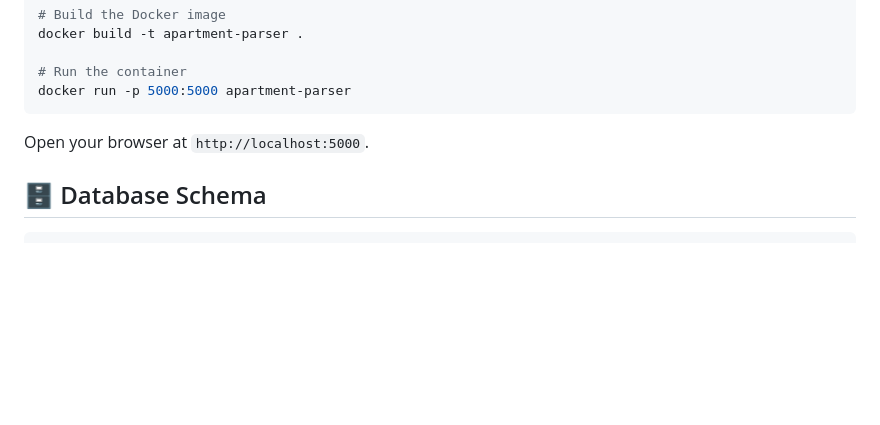
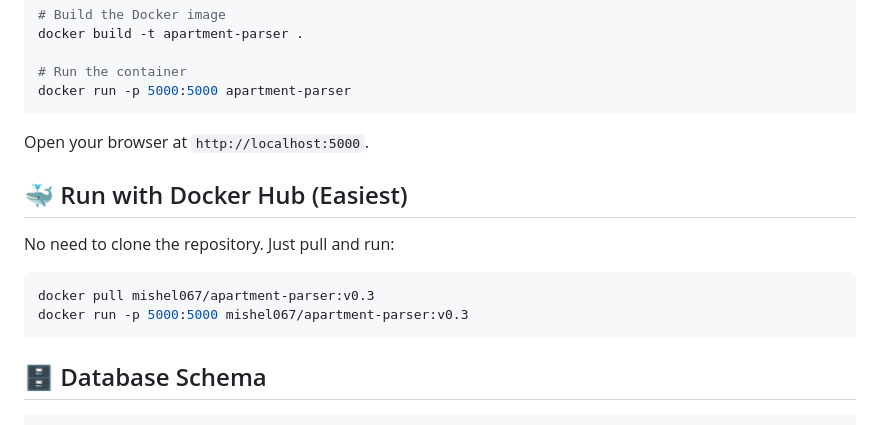
Before and after one commit to Mishel067/apartment-parser, a Markdown page: README.md, the part around the change. Rendered like a GitHub page; blank space fills up the shorter version.

````diff
--- a/README.md
+++ b/README.md
@@ -83,6 +83,15 @@ docker run -p 5000:5000 apartment-parser
 
 Open your browser at `http://localhost:5000`.
 
+## 🐳 Run with Docker Hub (Easiest)
+
+No need to clone the repository. Just pull and run:
+
+```bash
+docker pull mishel067/apartment-parser:v0.3
+docker run -p 5000:5000 mishel067/apartment-parser:v0.3
+```
+
 ## 🗄️ Database Schema
 
 ```sql
````
